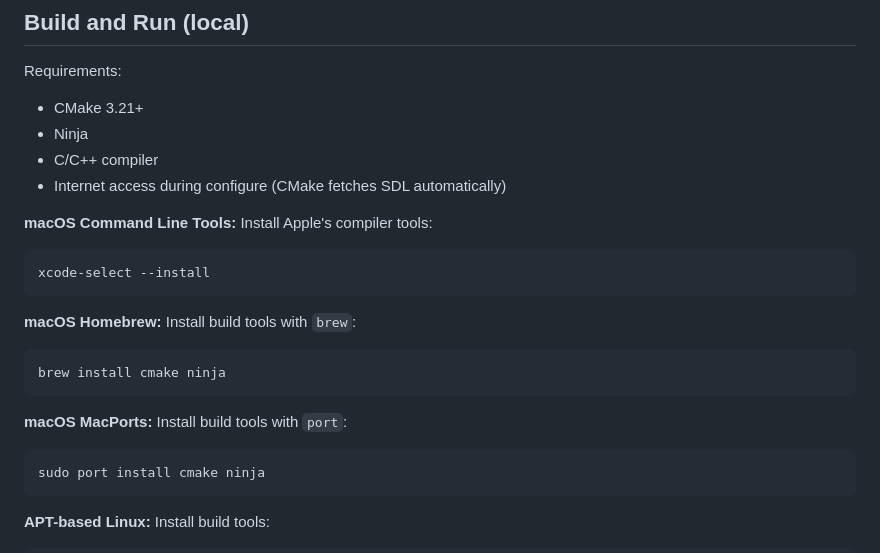
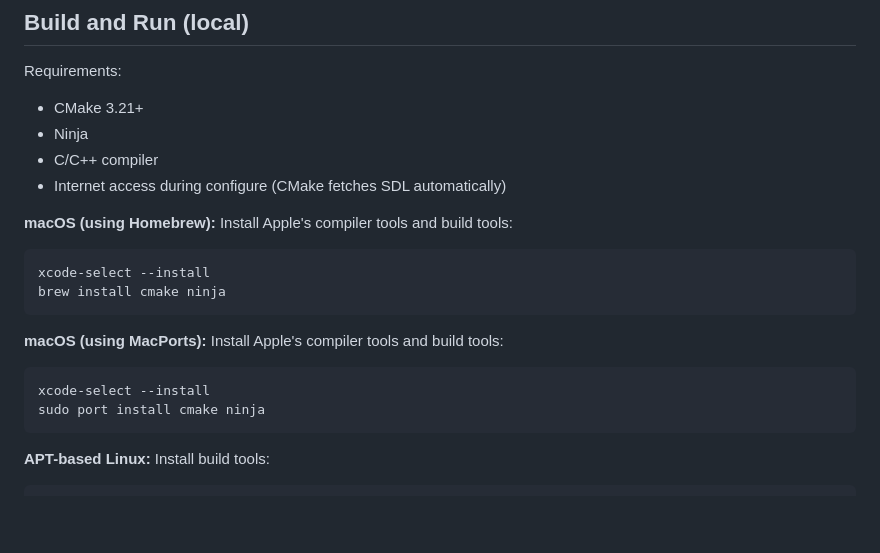
Before and after one commit to ethereal-esthesia/simplicity-engine, a Markdown page: README.md, the part around the change. Drawn GitHub-style; blank space fills up the shorter version.

Commit message:
Fold macOS compiler setup into variants

````diff
--- a/README.md
+++ b/README.md
@@ -24,21 +24,17 @@ Requirements:
 - C/C++ compiler
 - Internet access during configure (CMake fetches SDL automatically)
 
-**macOS Command Line Tools:** Install Apple's compiler tools:
+**macOS (using Homebrew):** Install Apple's compiler tools and build tools:
 
 ```bash
 xcode-select --install
-```
-
-**macOS Homebrew:** Install build tools with `brew`:
-
-```bash
 brew install cmake ninja
 ```
 
-**macOS MacPorts:** Install build tools with `port`:
+**macOS (using MacPorts):** Install Apple's compiler tools and build tools:
 
 ```bash
+xcode-select --install
 sudo port install cmake ninja
 ```
 
````
